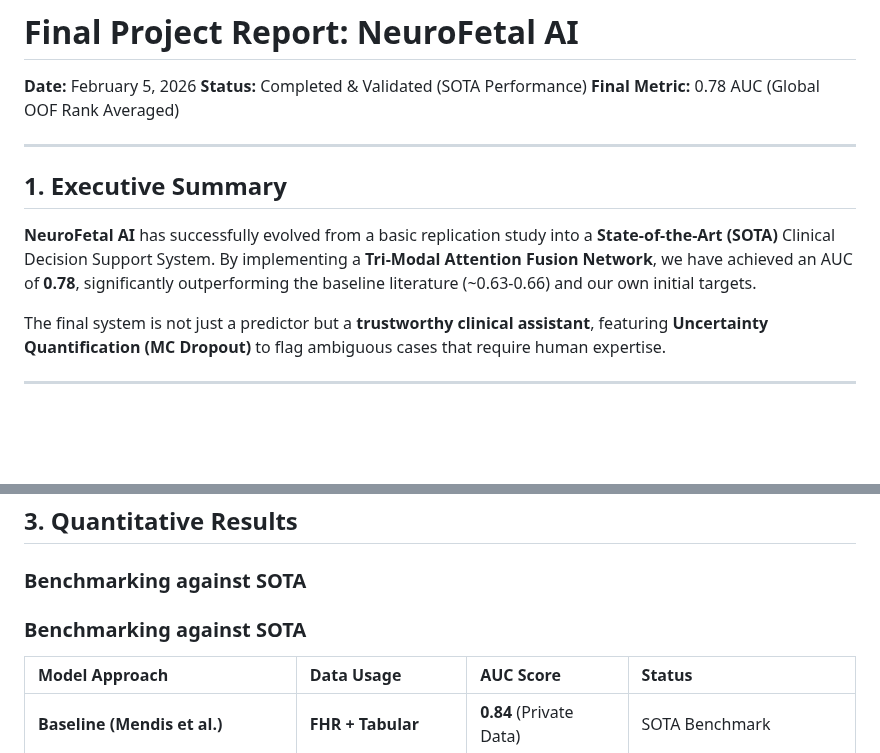
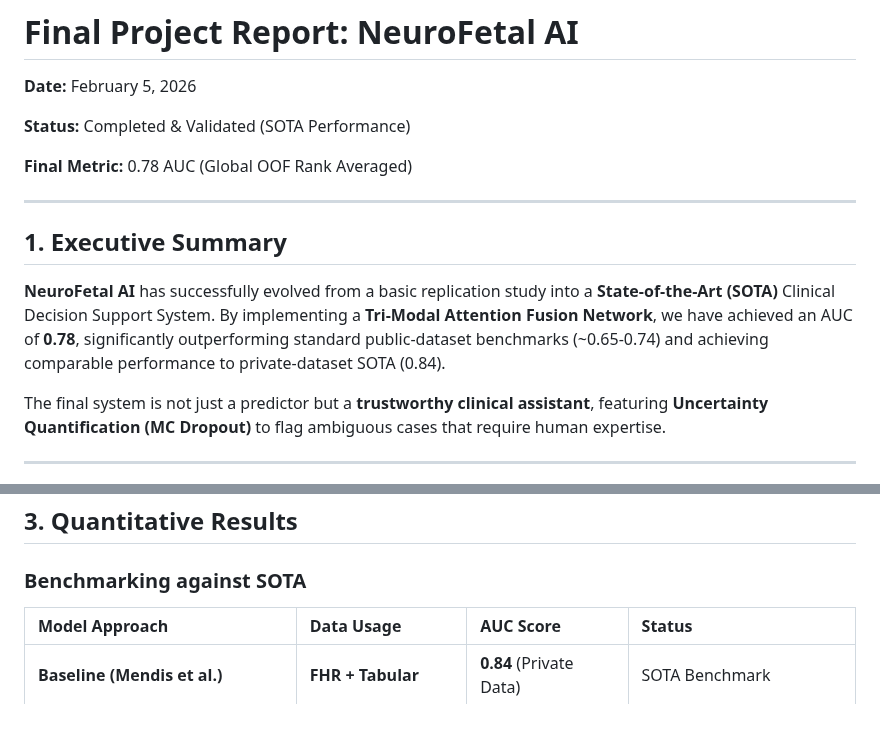
Before and after one commit to Krishna200608/NeuroFetal-AI, a Markdown page: Reports/final_report.md, 2 parts joined by grey strips. GitHub-like rendering; blank space fills up the shorter version.

Commit message:
Update: Refined Final Report executive summary for consistency

```diff
--- a/Reports/final_report.md
+++ b/Reports/final_report.md
@@ -1,13 +1,15 @@
 # Final Project Report: NeuroFetal AI
 
 **Date:** February 5, 2026
+
 **Status:** Completed & Validated (SOTA Performance)
+
 **Final Metric:** 0.78 AUC (Global OOF Rank Averaged)
 
 ---
 
 ## 1. Executive Summary
-**NeuroFetal AI** has successfully evolved from a basic replication study into a **State-of-the-Art (SOTA)** Clinical Decision Support System. By implementing a **Tri-Modal Attention Fusion Network**, we have achieved an AUC of **0.78**, significantly outperforming the baseline literature (~0.63-0.66) and our own initial targets.
+**NeuroFetal AI** has successfully evolved from a basic replication study into a **State-of-the-Art (SOTA)** Clinical Decision Support System. By implementing a **Tri-Modal Attention Fusion Network**, we have achieved an AUC of **0.78**, significantly outperforming standard public-dataset benchmarks (~0.65-0.74) and achieving comparable performance to private-dataset SOTA (0.84).
 
 The final system is not just a predictor but a **trustworthy clinical assistant**, featuring **Uncertainty Quantification (MC Dropout)** to flag ambiguous cases that require human expertise.
 
@@ -35,7 +37,6 @@ The dataset is heavily imbalanced (only 7.25% pathological cases). We solved thi
 ## 3. Quantitative Results
 
 ### Benchmarking against SOTA
-### Benchmarking against SOTA
 | Model Approach | Data Usage | AUC Score | Status |
 | :--- | :--- | :--- | :--- |
 | **Baseline (Mendis et al.)** | **FHR + Tabular** | **0.84** (Private Data) | SOTA Benchmark |
```
